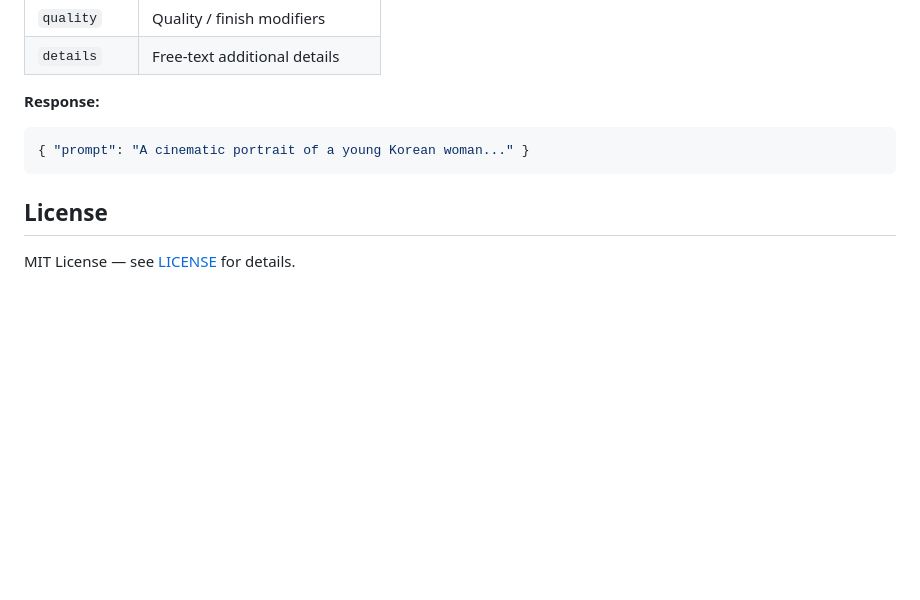
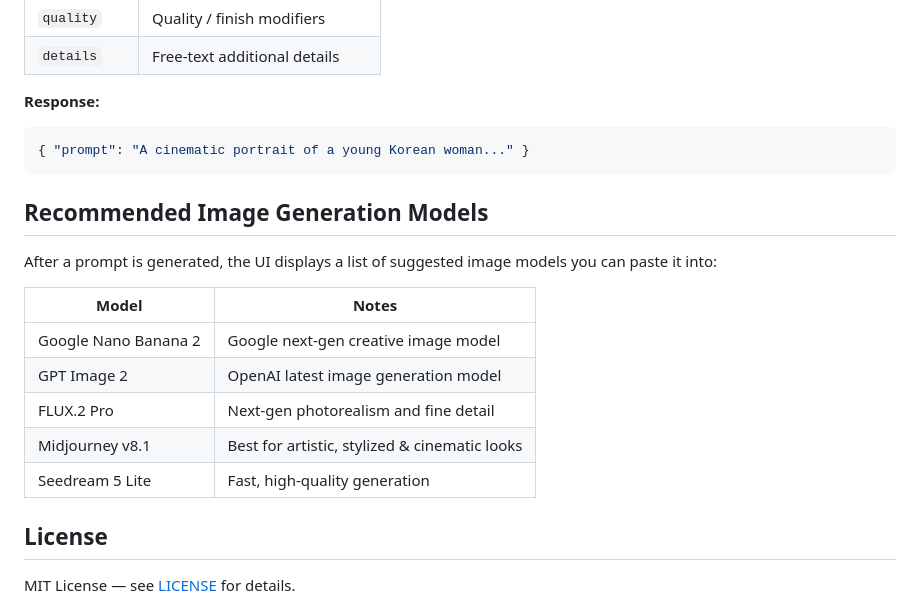
Before and after one commit to tchung1970/prompt-builder, a Markdown page: README.md, the part around the change. Rendered like a GitHub page; blank space fills up the shorter version.

Commit message:
Add Recommended Image Generation Models section to README
Co-Authored-By: Claude Opus 4.7 <noreply@anthropic.com>

````diff
--- a/README.md
+++ b/README.md
@@ -86,6 +86,18 @@ Accepts JSON with any combination of these fields (at least one required):
 { "prompt": "A cinematic portrait of a young Korean woman..." }
 ```
 
+## Recommended Image Generation Models
+
+After a prompt is generated, the UI displays a list of suggested image models you can paste it into:
+
+| Model                | Notes                                    |
+|----------------------|------------------------------------------|
+| Google Nano Banana 2 | Google next-gen creative image model     |
+| GPT Image 2          | OpenAI latest image generation model     |
+| FLUX.2 Pro           | Next-gen photorealism and fine detail    |
+| Midjourney v8.1      | Best for artistic, stylized & cinematic looks |
+| Seedream 5 Lite      | Fast, high-quality generation            |
+
 ## License
 
 MIT License — see [LICENSE](LICENSE) for details.
````
